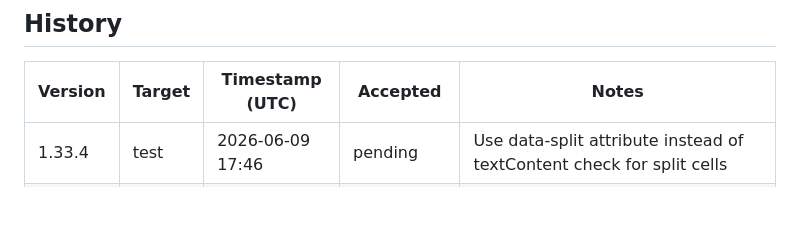
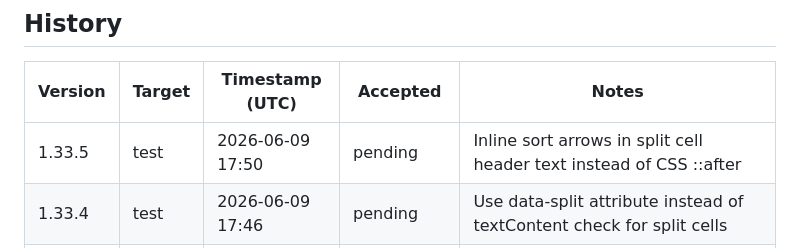
Before and after one commit to pakelly/battletech-sig, a Markdown page: VERSION.md, the part around one of its changes. Rendered like a GitHub page; blank space fills up the shorter version.

Commit message:
VERSION.md: auto-stamp 1.33.5 test deploy

```diff
--- a/VERSION.md
+++ b/VERSION.md
@@ -11,6 +11,7 @@
 
 | Version | Target | Timestamp (UTC) | Accepted | Notes |
 |---------|--------|-----------------|----------|-------|
+| 1.33.5 | test | 2026-06-09 17:50 | pending | Inline sort arrows in split cell header text instead of CSS ::after |
 | 1.33.4 | test | 2026-06-09 17:46 | pending | Use data-split attribute instead of textContent check for split cells |
 | 1.33.3 | test | 2026-06-09 17:45 | pending | Shorten split-cell sort labels for mobile (DR→D, Prob→P) |
 | 1.33.2 | test | 2026-06-09 17:39 | pending | Fix: sort indicators persist after re-render in comparison view |
```
Also changed, not shown: other parts of VERSION.md (+1 -1 lines).
